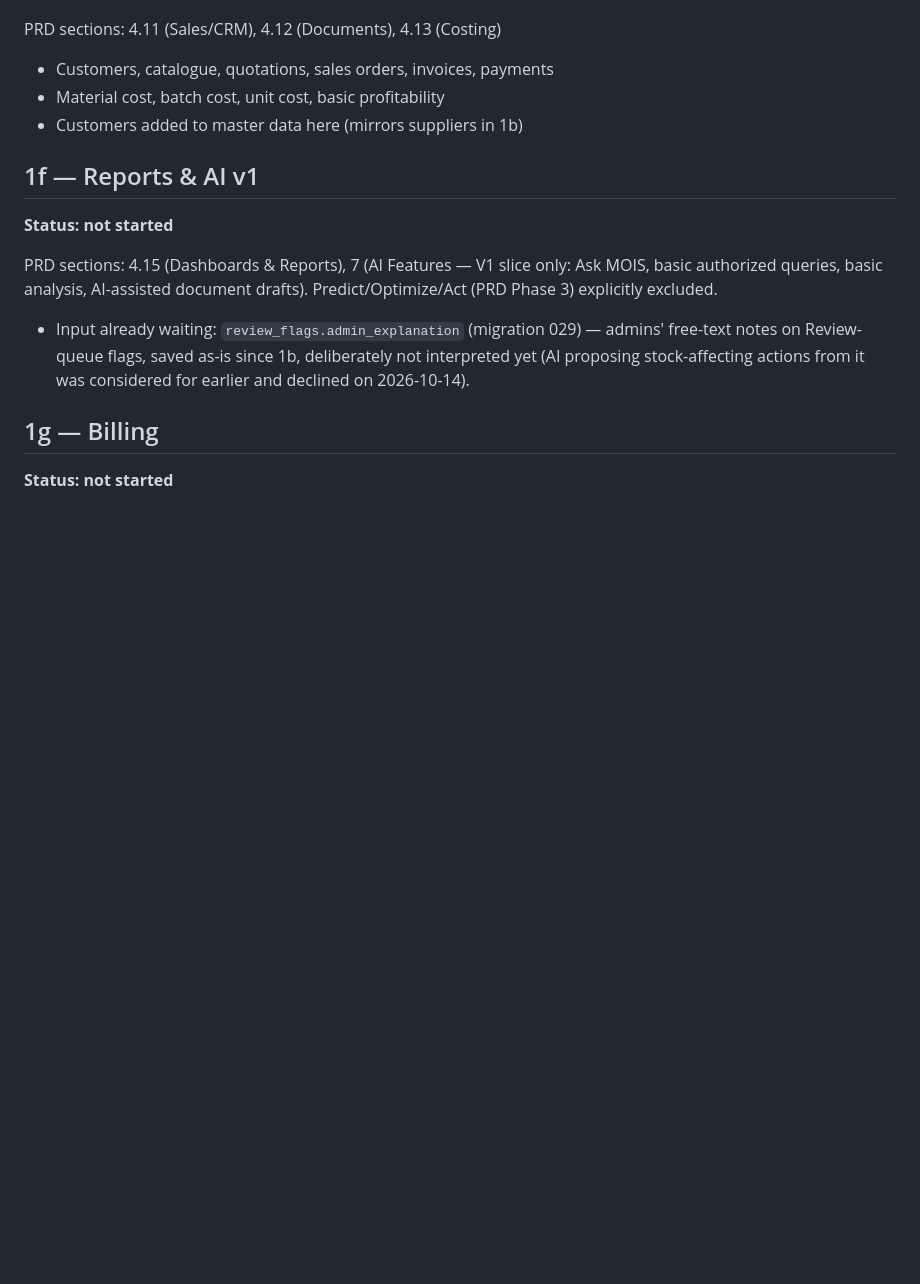
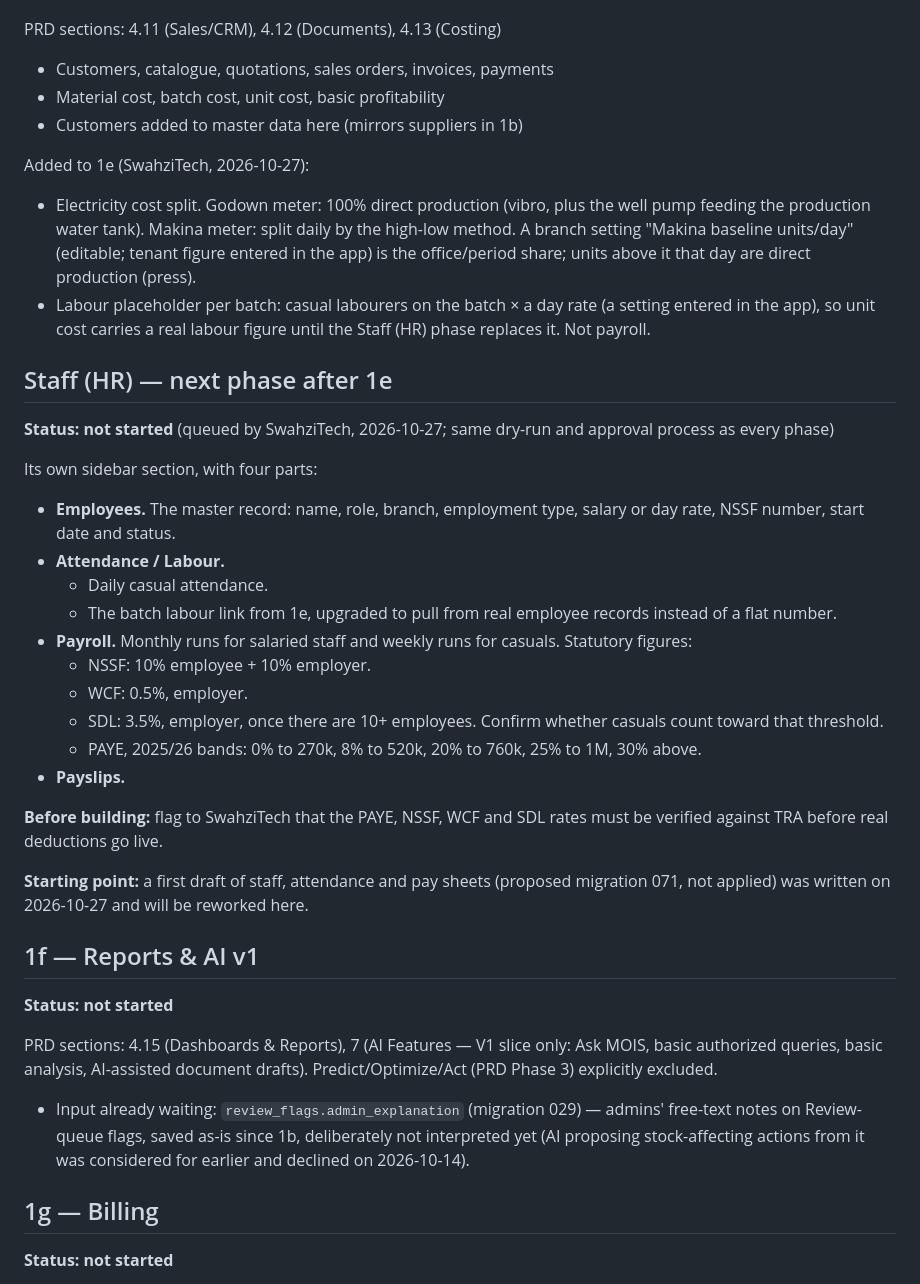
Before and after one commit to SwahziTech/MOIS, a Markdown page: assets/docs/build-plan.md, the part around the change. GitHub-like rendering; blank space fills up the shorter version.

Commit message:
Build plan: 1e electricity split and batch labour placeholder; Staff (HR) queued as the next phase after 1e (rates to verify against TRA before building)
Co-Authored-By: Claude Opus 5.5 <noreply@anthropic.com>

```diff
--- a/assets/docs/build-plan.md
+++ b/assets/docs/build-plan.md
@@ -210,6 +210,44 @@ PRD sections: 4.11 (Sales/CRM), 4.12 (Documents), 4.13 (Costing)
 - Material cost, batch cost, unit cost, basic profitability
 - Customers added to master data here (mirrors suppliers in 1b)
 
+Added to 1e (SwahziTech, 2026-10-27):
+- Electricity cost split. Godown meter: 100% direct production (vibro, plus
+  the well pump feeding the production water tank). Makina meter: split
+  daily by the high-low method. A branch setting "Makina baseline units/day"
+  (editable; tenant figure entered in the app) is the office/period share;
+  units above it that day are direct production (press).
+- Labour placeholder per batch: casual labourers on the batch × a day rate
+  (a setting entered in the app), so unit cost carries a real labour figure
+  until the Staff (HR) phase replaces it. Not payroll.
+
+## Staff (HR) — next phase after 1e
+**Status: not started** (queued by SwahziTech, 2026-10-27; same dry-run and
+approval process as every phase)
+
+Its own sidebar section, with four parts:
+- **Employees.** The master record: name, role, branch, employment type,
+  salary or day rate, NSSF number, start date and status.
+- **Attendance / Labour.**
+  - Daily casual attendance.
+  - The batch labour link from 1e, upgraded to pull from real employee
+    records instead of a flat number.
+- **Payroll.** Monthly runs for salaried staff and weekly runs for casuals.
+  Statutory figures:
+  - NSSF: 10% employee + 10% employer.
+  - WCF: 0.5%, employer.
+  - SDL: 3.5%, employer, once there are 10+ employees. Confirm whether
+    casuals count toward that threshold.
+  - PAYE, 2025/26 bands: 0% to 270k, 8% to 520k, 20% to 760k, 25% to 1M,
+    30% above.
+- **Payslips.**
+
+**Before building:** flag to SwahziTech that the PAYE, NSSF, WCF and SDL
+rates must be verified against TRA before real deductions go live.
+
+**Starting point:** a first draft of staff, attendance and pay sheets
+(proposed migration 071, not applied) was written on 2026-10-27 and will be
+reworked here.
+
 ## 1f — Reports & AI v1
 **Status: not started**
 
```
